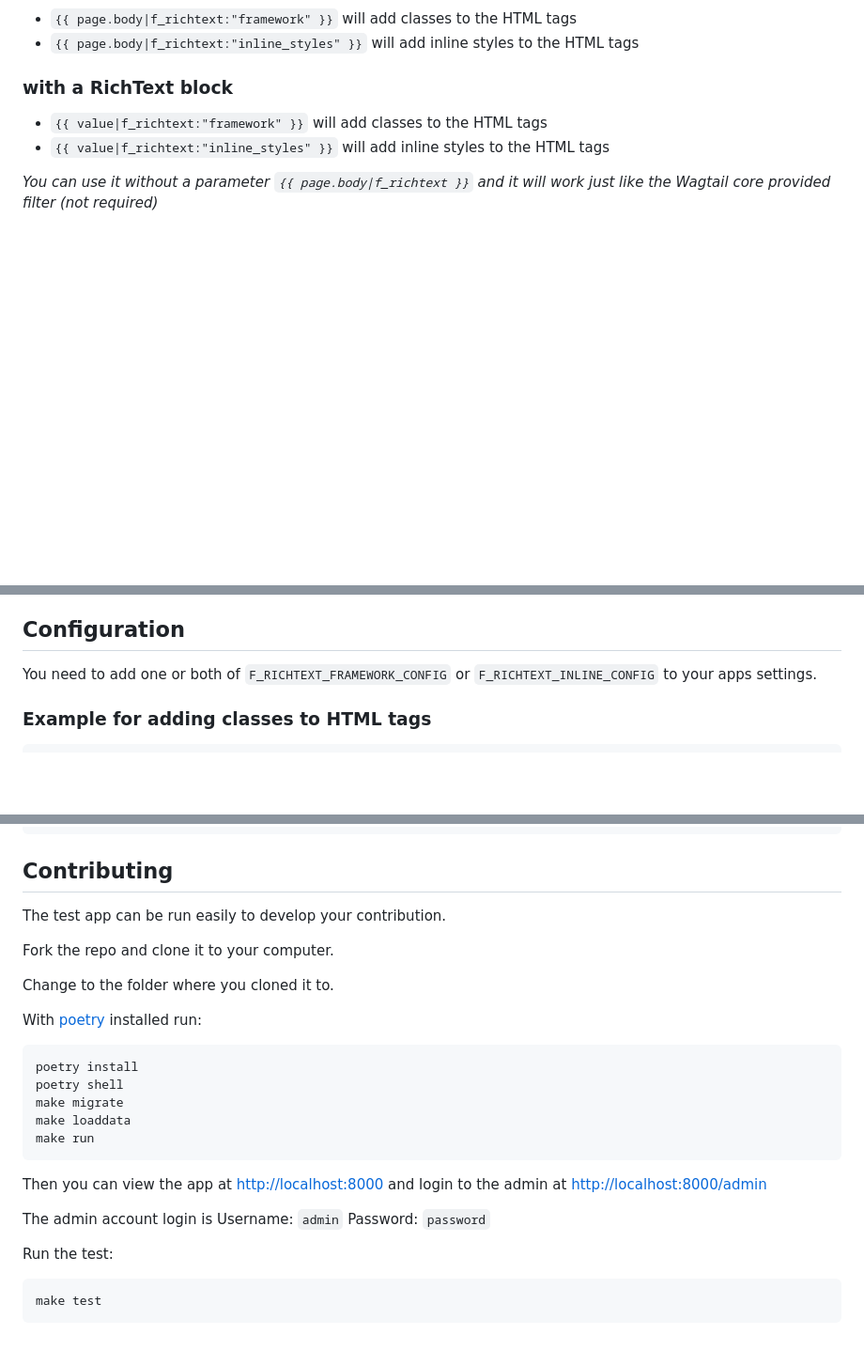
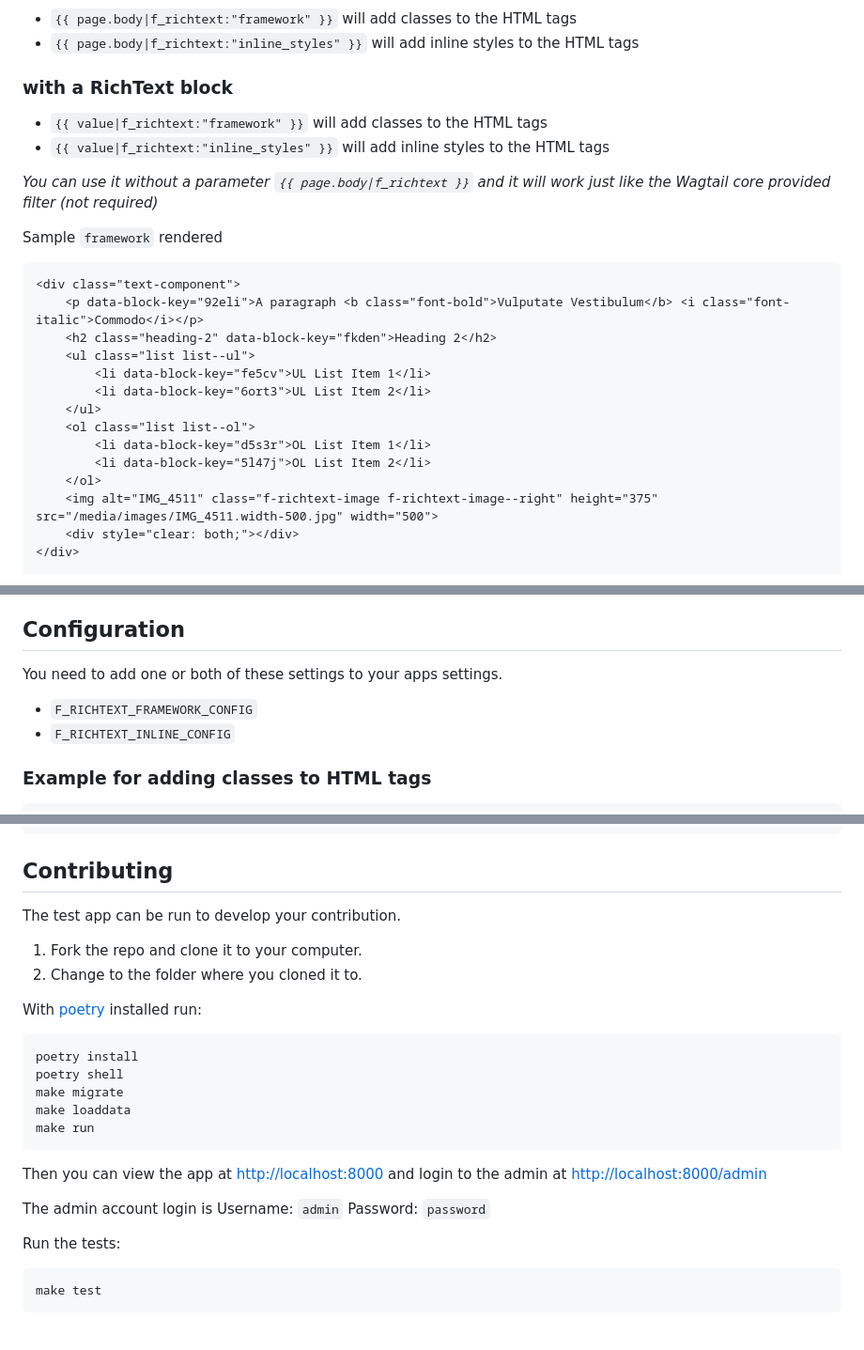
Before and after one commit to wagtail-packages/wagtail-f-richtext, a Markdown page: README.md, 3 parts joined by grey strips. Shown at 94% size. Drawn GitHub-style; blank space fills up the shorter version.

Commit message:
Update sample output

````diff
--- a/README.md
+++ b/README.md
@@ -46,3 +46,22 @@ Any css framework styles will need to be installed before you will see any style
 
 *You can use it without a parameter `{{ page.body|f_richtext }}` and it will work just like the Wagtail core provided filter (not required)*
 
+Sample `framework` rendered
+
+```html
+<div class="text-component">
+    <p data-block-key="92eli">A paragraph <b class="font-bold">Vulputate Vestibulum</b> <i class="font-italic">Commodo</i></p>
+    <h2 class="heading-2" data-block-key="fkden">Heading 2</h2>
+    <ul class="list list--ul">
+        <li data-block-key="fe5cv">UL List Item 1</li>
+        <li data-block-key="6ort3">UL List Item 2</li>
+    </ul>
+    <ol class="list list--ol">
+        <li data-block-key="d5s3r">OL List Item 1</li>
+        <li data-block-key="5l47j">OL List Item 2</li>
+    </ol>
+    <img alt="IMG_4511" class="f-richtext-image f-richtext-image--right" height="375" src="/media/images/IMG_4511.width-500.jpg" width="500">
+    <div style="clear: both;"></div>
+</div>
+```
+
@@ -49,6 +87,9 @@ Any css framework styles will need to be installed before you will see any style
 ## Configuration
 
-You need to add one or both of `F_RICHTEXT_FRAMEWORK_CONFIG` or `F_RICHTEXT_INLINE_CONFIG` to your apps settings.
+You need to add one or both of these settings to your apps settings.
+
+- `F_RICHTEXT_FRAMEWORK_CONFIG`
+- `F_RICHTEXT_INLINE_CONFIG`
 
 ### Example for adding classes to HTML tags
 
@@ -149,11 +190,10 @@ F_RICHTEXT_PARSER_RUNNER="the.dotted.path.to.your.own.function"
 
 ## Contributing
 
-The test app can be run easily to develop your contribution.
+The test app can be run to develop your contribution.
 
-Fork the repo and clone it to your computer.
-
-Change to the folder where you cloned it to.
+1. Fork the repo and clone it to your computer.
+2. Change to the folder where you cloned it to.
 
 With [poetry](https://python-poetry.org) installed run:
 
@@ -169,7 +209,7 @@ Then you can view the app at <http://localhost:8000> and login to the admin at <
 
 The admin account login is Username: `admin` Password: `password`
 
-Run the test:
+Run the tests:
 
 ```bash
 make test
````
Also changed, not shown: other parts of README.md (+19 -0 lines).
